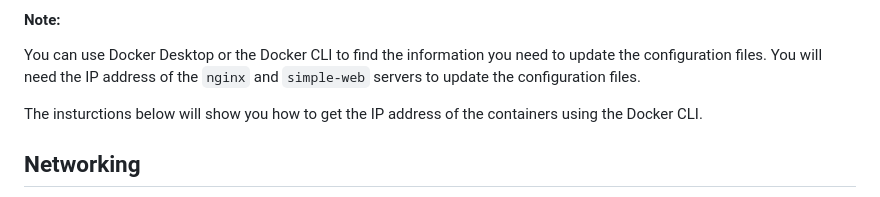
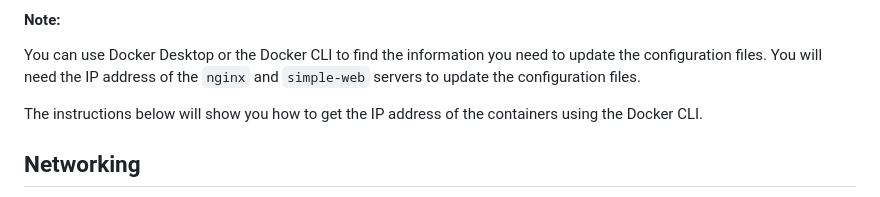
Before and after one commit to beckitrue/container-app-workshop, a Markdown page: nginx/nginx/README.md, the part around the change. Drawn GitHub-style.

Commit message:
Update README.md
typo

```diff
--- a/nginx/nginx/README.md
+++ b/nginx/nginx/README.md
@@ -49,7 +49,7 @@ For example, we define the container image, the networks, the volumes, and the p
 
 You can use Docker Desktop or the Docker CLI to find the information you need to update the configuration files. You will need the IP address of the `nginx` and `simple-web` servers to update the configuration files.
 
-The insturctions below will show you how to get the IP address of the containers using the Docker CLI.
+The instructions below will show you how to get the IP address of the containers using the Docker CLI.
 
 ## Networking
 
```
